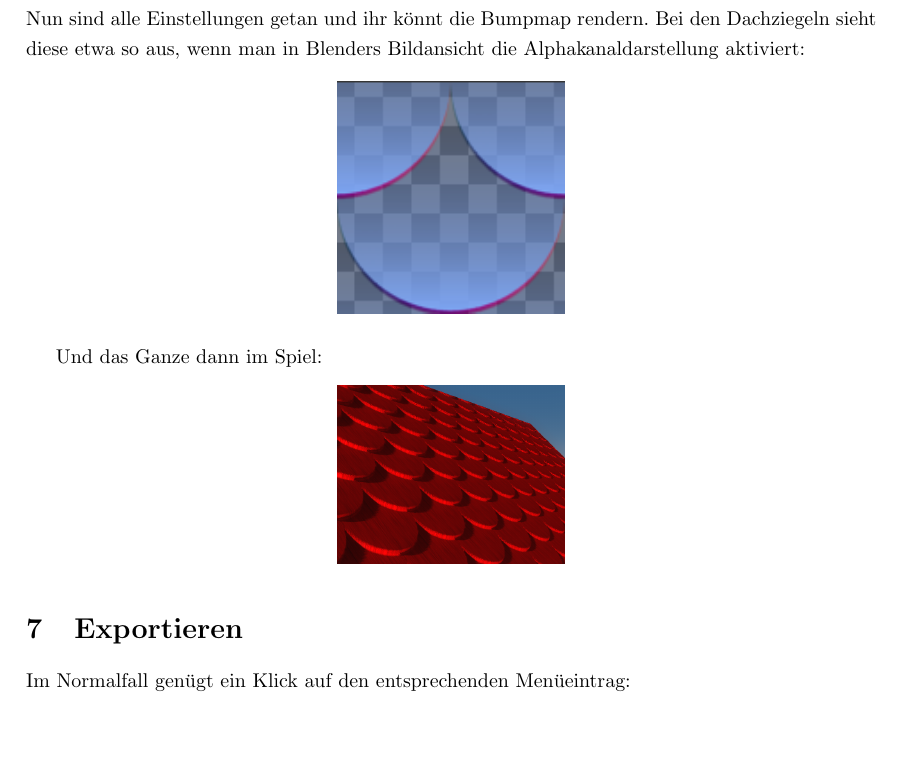
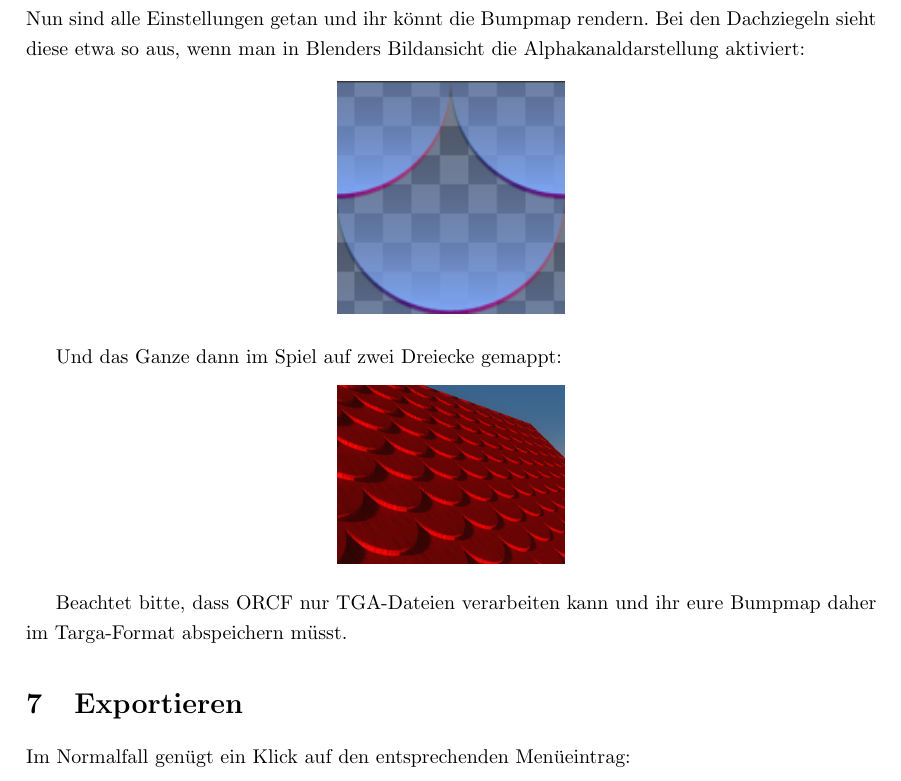
Before and after one commit to McDonnough/Open-Rollercoaster-Factory, a LaTeX document (guides/de/customcontentguide.tex): part of page 11 of 12, cut so that both start at the same text, the shorter picture padded with empty space. Compiled offline with pdfLaTeX.

Commit message:
fixed some sentences

```diff
--- a/guides/de/customcontentguide.tex
+++ b/guides/de/customcontentguide.tex
@@ -345,10 +345,12 @@ die Alphakanaldarstellung aktiviert:
 \includegraphics[width=40mm]{../images/blender/bumpmap.png}
 \end{center}
 
-Und das Ganze dann im Spiel:
+Und das Ganze dann im Spiel auf zwei Dreiecke gemappt:
 \begin{center}
 \includegraphics[width=40mm]{../images/blender/bumpmap-ingame.png}
 \end{center}
+
+Beachtet bitte, dass ORCF nur TGA-Dateien verarbeiten kann und ihr eure Bumpmap daher im Targa-Format abspeichern müsst.
 
 \section{Exportieren}
 Im Normalfall genügt ein Klick auf den entsprechenden Menüeintrag:
```
